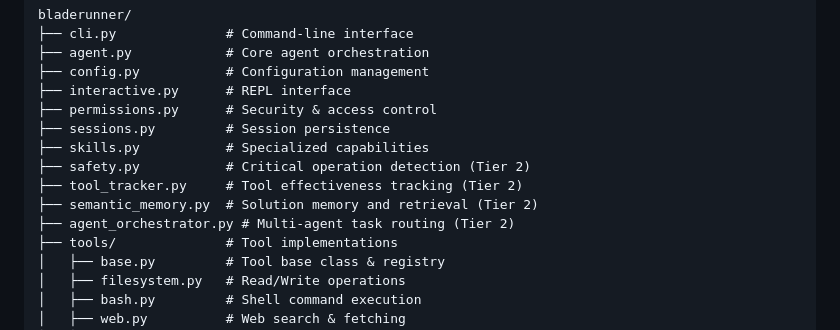
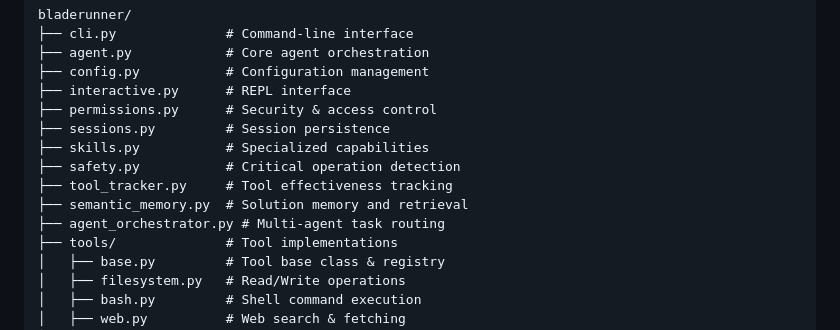
Before and after one commit to mann-127/BladeRunner, a Markdown page: README.md, the part around the change. Rendered like a GitHub page.

```diff
--- a/README.md
+++ b/README.md
@@ -54,10 +54,10 @@ bladerunner/
 ├── permissions.py      # Security & access control
 ├── sessions.py         # Session persistence
 ├── skills.py           # Specialized capabilities
-├── safety.py           # Critical operation detection (Tier 2)
-├── tool_tracker.py     # Tool effectiveness tracking (Tier 2)
-├── semantic_memory.py  # Solution memory and retrieval (Tier 2)
-├── agent_orchestrator.py # Multi-agent task routing (Tier 2)
+├── safety.py           # Critical operation detection
+├── tool_tracker.py     # Tool effectiveness tracking
+├── semantic_memory.py  # Solution memory and retrieval
+├── agent_orchestrator.py # Multi-agent task routing
 ├── tools/              # Tool implementations
 │   ├── base.py         # Tool base class & registry
 │   ├── filesystem.py   # Read/Write operations
```
